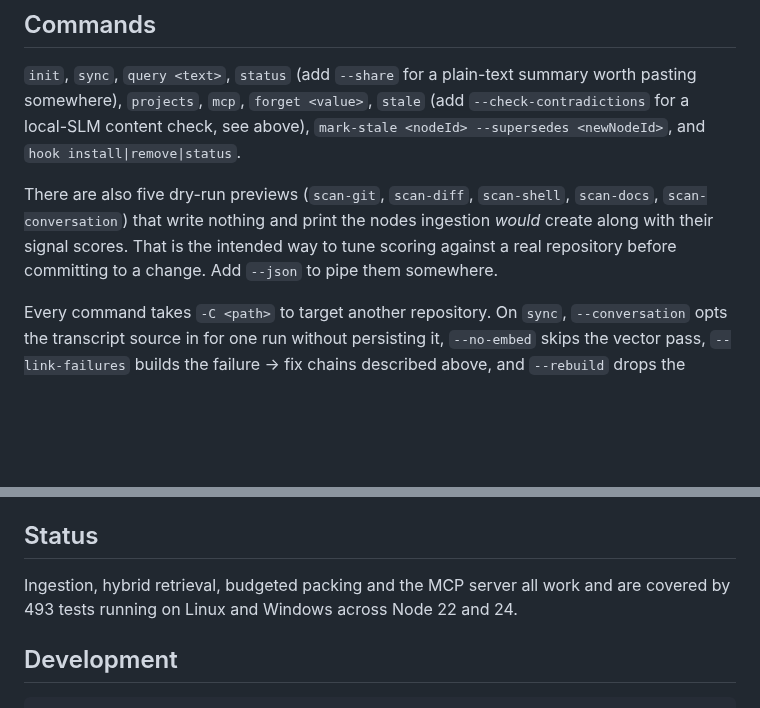
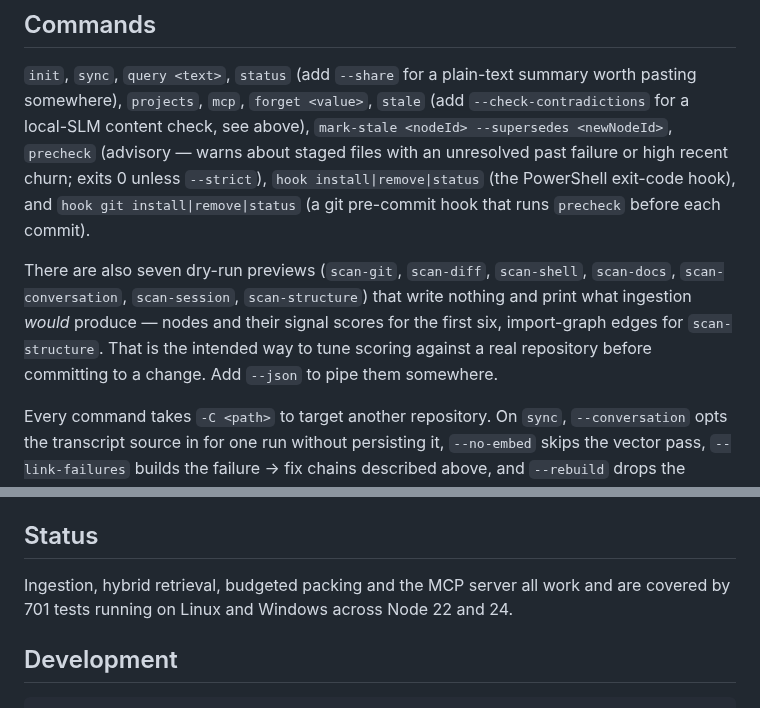
Before and after one commit to yaminbakoh4-dot/NexusMem, a Markdown page: README.md, 2 parts joined by grey strips. Rendered like a GitHub page; blank space fills up the shorter version.

Commit message:
docs(readme): correct stale test count and document precheck/hook git/scan-session/scan-structure commands

```diff
--- a/README.md
+++ b/README.md
@@ -383,14 +383,16 @@ search happens to surface) is still an open problem, and nothing here supersedes
 
 `init`, `sync`, `query <text>`, `status` (add `--share` for a plain-text summary worth pasting
 somewhere), `projects`, `mcp`, `forget <value>`, `stale` (add `--check-contradictions` for a local-SLM
-content check, see above), `mark-stale <nodeId> --supersedes <newNodeId>`, and
-`hook install|remove|status`.
+content check, see above), `mark-stale <nodeId> --supersedes <newNodeId>`, `precheck` (advisory —
+warns about staged files with an unresolved past failure or high recent churn; exits 0 unless
+`--strict`), `hook install|remove|status` (the PowerShell exit-code hook), and
+`hook git install|remove|status` (a git pre-commit hook that runs `precheck` before each commit).
 
-There are also five dry-run previews (`scan-git`, `scan-diff`, `scan-shell`, `scan-docs`,
-`scan-conversation`)
-that write nothing and print the nodes ingestion *would* create along with their signal scores. That
-is the intended way to tune scoring against a real repository before committing to a change. Add
-`--json` to pipe them somewhere.
+There are also seven dry-run previews (`scan-git`, `scan-diff`, `scan-shell`, `scan-docs`,
+`scan-conversation`, `scan-session`, `scan-structure`) that write nothing and print what ingestion
+*would* produce — nodes and their signal scores for the first six, import-graph edges for
+`scan-structure`. That is the intended way to tune scoring against a real repository before
+committing to a change. Add `--json` to pipe them somewhere.
 
 Every command takes `-C <path>` to target another repository. On `sync`, `--conversation` opts the
 transcript source in for one run without persisting it, `--no-embed` skips the vector pass,
@@ -458,7 +460,7 @@ Deleting `.nexusmem/` loses nothing that `sync` cannot rebuild.
 
 ## Status
 
-Ingestion, hybrid retrieval, budgeted packing and the MCP server all work and are covered by 493
+Ingestion, hybrid retrieval, budgeted packing and the MCP server all work and are covered by 701
 tests running on Linux and Windows across Node 22 and 24.
 
 ## Development
```
